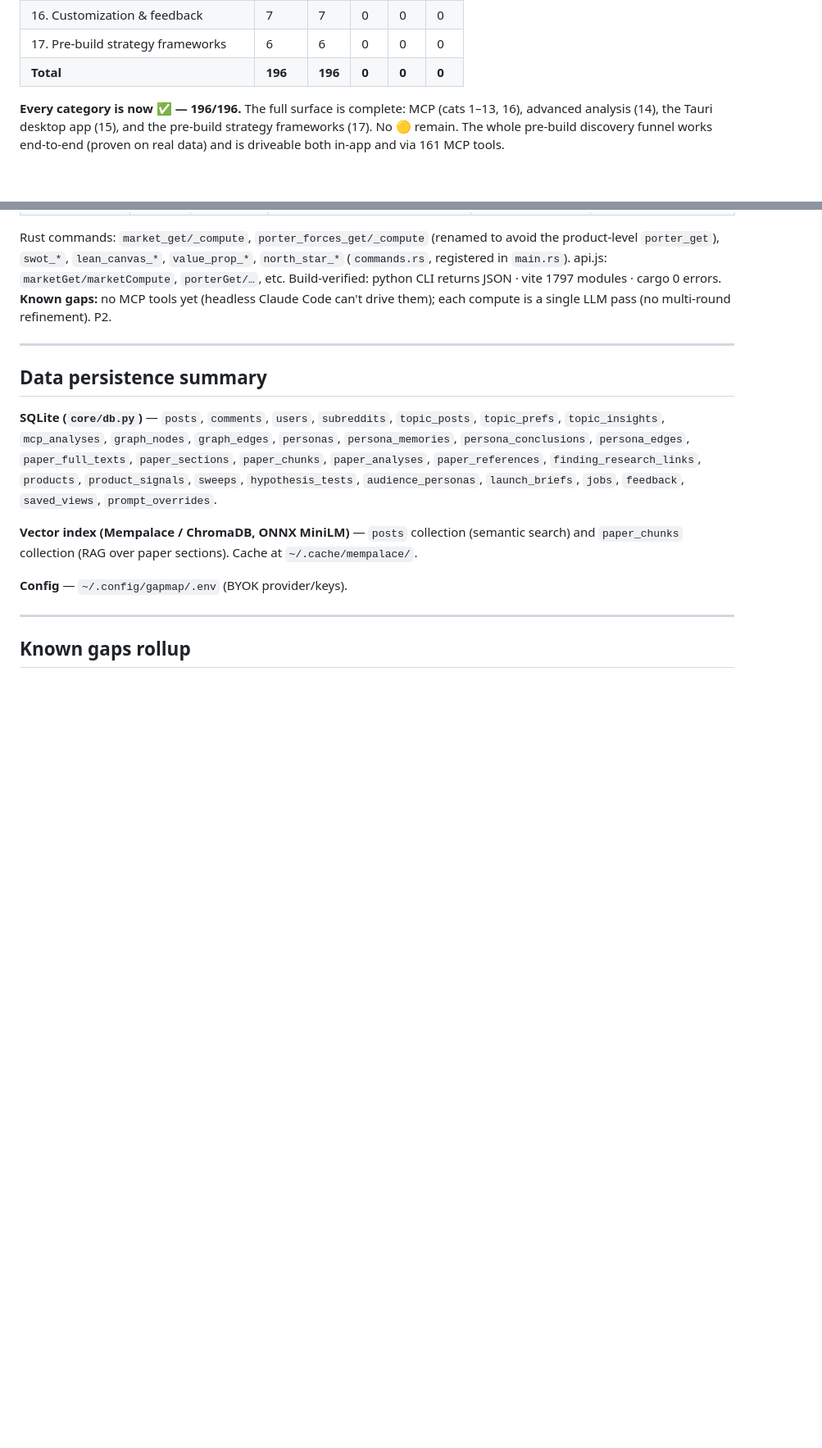
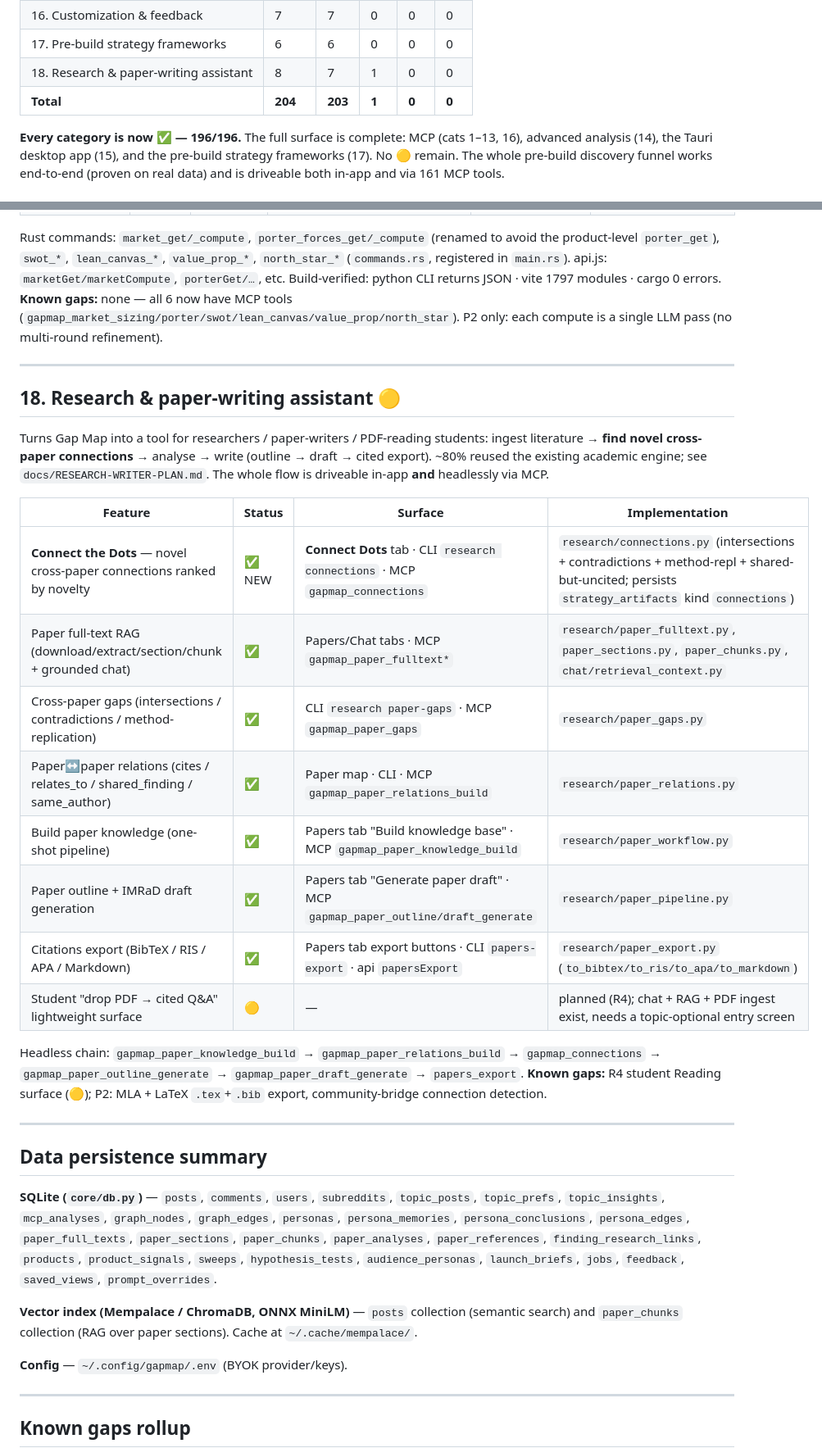
Before and after one commit to shaantanu9/openreply, a Markdown page: FEATURES.md, 2 parts joined by grey strips. Shown at 82% size. Drawn GitHub-style; blank space fills up the shorter version.

```diff
--- a/FEATURES.md
+++ b/FEATURES.md
@@ -44,7 +44,8 @@ Gap Map is a **Tauri 2 desktop app + FastMCP server + Python CLI** for multi-sou
 | 15. Tauri desktop app | 25 | 25 | 0 | 0 | 0 |
 | 16. Customization & feedback | 7 | 7 | 0 | 0 | 0 |
 | 17. Pre-build strategy frameworks | 6 | 6 | 0 | 0 | 0 |
-| **Total** | **196** | **196** | **0** | **0** | **0** |
+| 18. Research & paper-writing assistant | 8 | 7 | 1 | 0 | 0 |
+| **Total** | **204** | **203** | **1** | **0** | **0** |
 
 **Every category is now ✅ — 196/196.** The full surface is complete: MCP (cats 1–13, 16), advanced analysis (14), the Tauri desktop app (15), and the pre-build strategy frameworks (17). No 🟡 remain. The whole pre-build discovery funnel works end-to-end (proven on real data) and is driveable both in-app and via 161 MCP tools.
 
@@ -581,8 +582,33 @@ Rust commands: `market_get/_compute`, `porter_forces_get/_compute` (renamed to a
 product-level `porter_get`), `swot_*`, `lean_canvas_*`, `value_prop_*`, `north_star_*`
 (`commands.rs`, registered in `main.rs`). api.js: `marketGet/marketCompute`, `porterGet/…`,
 etc. Build-verified: python CLI returns JSON · vite 1797 modules · cargo 0 errors.
-**Known gaps:** no MCP tools yet (headless Claude Code can't drive them); each compute is
-a single LLM pass (no multi-round refinement). P2.
+**Known gaps:** none — all 6 now have MCP tools (`gapmap_market_sizing/porter/swot/lean_canvas/value_prop/north_star`). P2 only: each compute is a single LLM pass (no multi-round refinement).
+
+---
+
+## 18. Research & paper-writing assistant 🟡
+
+Turns Gap Map into a tool for researchers / paper-writers / PDF-reading students:
+ingest literature → **find novel cross-paper connections** → analyse → write
+(outline → draft → cited export). ~80% reused the existing academic engine; see
+`docs/RESEARCH-WRITER-PLAN.md`. The whole flow is driveable in-app **and**
+headlessly via MCP.
+
+| Feature | Status | Surface | Implementation |
+|---|---|---|---|
+| **Connect the Dots** — novel cross-paper connections ranked by novelty | ✅ NEW | **Connect Dots** tab · CLI `research connections` · MCP `gapmap_connections` | `research/connections.py` (intersections + contradictions + method-repl + shared-but-uncited; persists `strategy_artifacts` kind `connections`) |
+| Paper full-text RAG (download/extract/section/chunk + grounded chat) | ✅ | Papers/Chat tabs · MCP `gapmap_paper_fulltext*` | `research/paper_fulltext.py`, `paper_sections.py`, `paper_chunks.py`, `chat/retrieval_context.py` |
+| Cross-paper gaps (intersections / contradictions / method-replication) | ✅ | CLI `research paper-gaps` · MCP `gapmap_paper_gaps` | `research/paper_gaps.py` |
+| Paper↔paper relations (cites / relates_to / shared_finding / same_author) | ✅ | Paper map · CLI · MCP `gapmap_paper_relations_build` | `research/paper_relations.py` |
+| Build paper knowledge (one-shot pipeline) | ✅ | Papers tab "Build knowledge base" · MCP `gapmap_paper_knowledge_build` | `research/paper_workflow.py` |
+| Paper outline + IMRaD draft generation | ✅ | Papers tab "Generate paper draft" · MCP `gapmap_paper_outline/draft_generate` | `research/paper_pipeline.py` |
+| Citations export (BibTeX / RIS / APA / Markdown) | ✅ | Papers tab export buttons · CLI `papers-export` · api `papersExport` | `research/paper_export.py` (`to_bibtex/to_ris/to_apa/to_markdown`) |
+| Student "drop PDF → cited Q&A" lightweight surface | 🟡 | — | planned (R4); chat + RAG + PDF ingest exist, needs a topic-optional entry screen |
+
+Headless chain: `gapmap_paper_knowledge_build` → `gapmap_paper_relations_build` →
+`gapmap_connections` → `gapmap_paper_outline_generate` → `gapmap_paper_draft_generate`
+→ `papers_export`. **Known gaps:** R4 student Reading surface (🟡); P2: MLA + LaTeX
+`.tex`+`.bib` export, community-bridge connection detection.
 
 ---
 
```
Also changed, not shown: other parts of FEATURES.md (+2 -2 lines), changelogs/2026-06-07_01_research-writer-connections-and-headless-chain.md (added, +61 -0 lines), docs/RESEARCH-WRITER-PLAN.md (+25 -9 lines).
